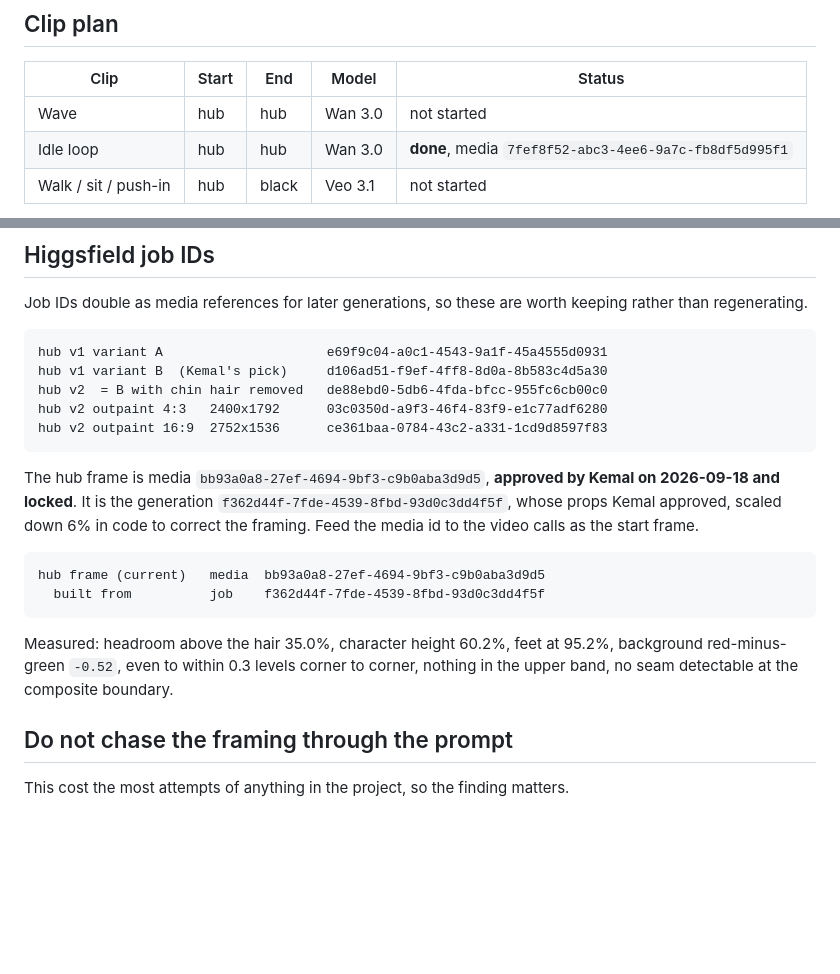
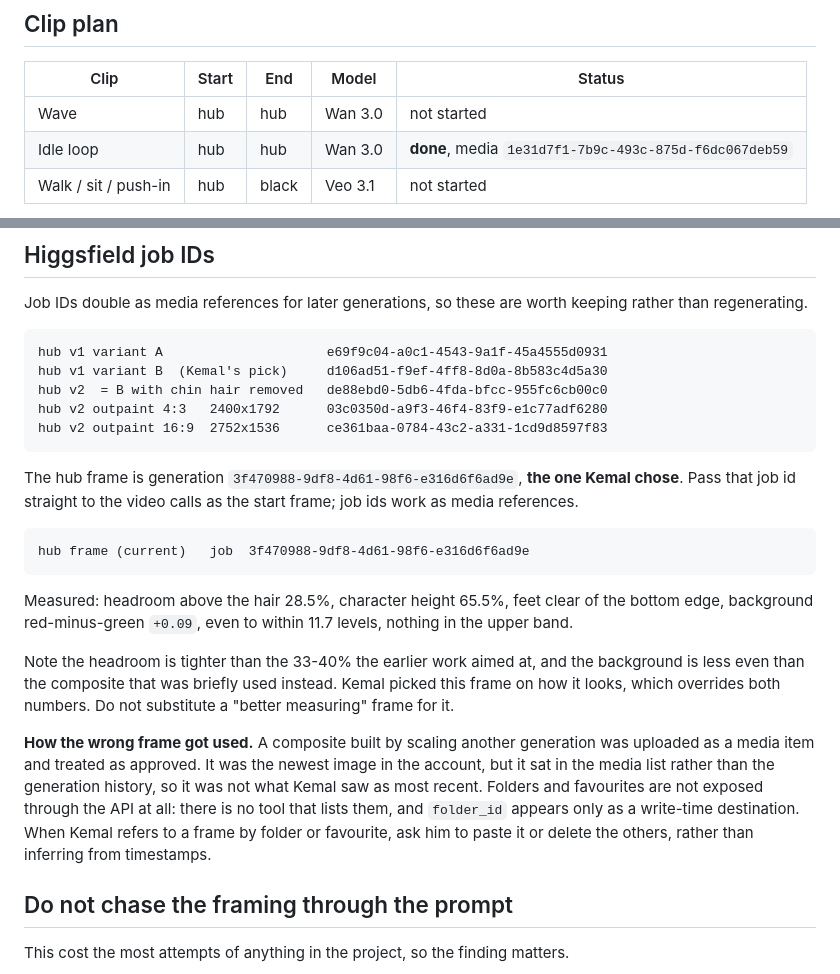
Before and after one commit to kemalrahmandesign/portfolio, a Markdown page: docs/hero-production-notes.md, 2 parts joined by grey strips. Drawn GitHub-style; blank space fills up the shorter version.

Commit message:
Rebuild the idle loop from the frame Kemal chose
The previous loop was built from a composite that was the newest image by
timestamp but not the frame Kemal meant. Folders and favourites are not visible
through the API, so the right frame was identified only after he deleted the
alternatives.

Regenerates the loop from that frame untouched and records its measurements,
including the tighter headroom, so it is not "corrected" again.

Co-Authored-By: Claude Opus 5 <noreply@anthropic.com>
Claude-Session: https://claude.ai/code/session_01NTgCUUbHxUvbY4TtuRVUmW

````diff
--- a/docs/hero-production-notes.md
+++ b/docs/hero-production-notes.md
@@ -16,7 +16,7 @@ into the monitor, which goes black. The site then boots on underneath.
 | Clip | Start | End | Model | Status |
 |---|---|---|---|---|
 | Wave | hub | hub | Wan 3.0 | not started |
-| Idle loop | hub | hub | Wan 3.0 | **done**, media `7fef8f52-abc3-4ee6-9a7c-fb8df5d995f1` |
+| Idle loop | hub | hub | Wan 3.0 | **done**, media `1e31d7f1-7b9c-493c-875d-f6dc067deb59` |
 | Walk / sit / push-in | hub | black | Veo 3.1 | not started |
 
 The hub frame is the single still every clip starts or ends on. That is what
@@ -90,20 +90,31 @@ hub v2 outpaint 4:3   2400x1792      03c0350d-a9f3-46f4-83f9-e1c77adf6280
 hub v2 outpaint 16:9  2752x1536      ce361baa-0784-43c2-a331-1cd9d8597f83
 ```
 
-The hub frame is media `bb93a0a8-27ef-4694-9bf3-c9b0aba3d9d5`, **approved by
-Kemal on 2026-09-18 and locked**. It is the
-generation `f362d44f-7fde-4539-8fbd-93d0c3dd4f5f`, whose props Kemal approved,
-scaled down 6% in code to correct the framing. Feed the media id to the video
-calls as the start frame.
+The hub frame is generation `3f470988-9df8-4d61-98f6-e316d6f6ad9e`, **the one
+Kemal chose**. Pass that job id straight to the video calls as the start frame;
+job ids work as media references.
 
 ```
-hub frame (current)   media  bb93a0a8-27ef-4694-9bf3-c9b0aba3d9d5
-  built from          job    f362d44f-7fde-4539-8fbd-93d0c3dd4f5f
+hub frame (current)   job  3f470988-9df8-4d61-98f6-e316d6f6ad9e
 ```
 
-Measured: headroom above the hair 35.0%, character height 60.2%, feet at 95.2%,
-background red-minus-green `-0.52`, even to within 0.3 levels corner to corner,
-nothing in the upper band, no seam detectable at the composite boundary.
+Measured: headroom above the hair 28.5%, character height 65.5%, feet clear of
+the bottom edge, background red-minus-green `+0.09`, even to within 11.7 levels,
+nothing in the upper band.
+
+Note the headroom is tighter than the 33-40% the earlier work aimed at, and the
+background is less even than the composite that was briefly used instead. Kemal
+picked this frame on how it looks, which overrides both numbers. Do not
+substitute a "better measuring" frame for it.
+
+**How the wrong frame got used.** A composite built by scaling another
+generation was uploaded as a media item and treated as approved. It was the
+newest image in the account, but it sat in the media list rather than the
+generation history, so it was not what Kemal saw as most recent. Folders and
+favourites are not exposed through the API at all: there is no tool that lists
+them, and `folder_id` appears only as a write-time destination. When Kemal
+refers to a frame by folder or favourite, ask him to paste it or delete the
+others, rather than inferring from timestamps.
 
 ## Do not chase the framing through the prompt
 
````
